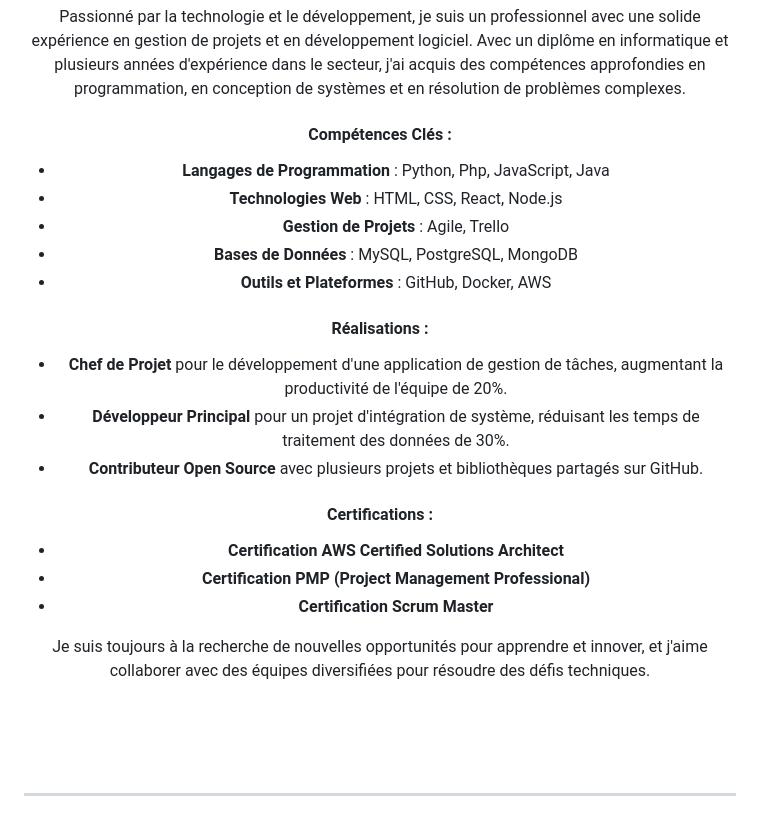
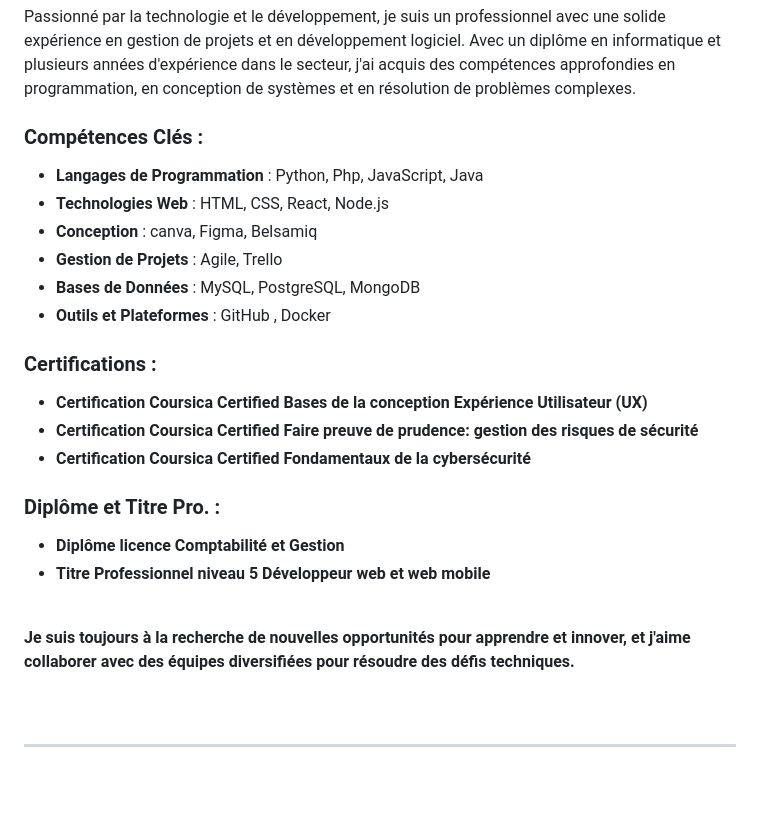
Before and after one commit to mohammed-zelmati/mohammed-zelmati.github.io, a Markdown page: README.md, the part around one of its changes. GitHub-like rendering; blank space fills up the shorter version.

```diff
--- a/README.md
+++ b/README.md
@@ -54,25 +55,25 @@
 
 Passionné par la technologie et le développement, je suis un professionnel avec une solide expérience en gestion de projets et en développement logiciel. Avec un diplôme en informatique et plusieurs années d'expérience dans le secteur, j'ai acquis des compétences approfondies en programmation, en conception de systèmes et en résolution de problèmes complexes.
 
-#### Compétences Clés :
+### Compétences Clés :
 - **Langages de Programmation** : Python, Php, JavaScript, Java
 - **Technologies Web** : HTML, CSS, React, Node.js
+- **Conception** : canva, Figma, Belsamiq
 - **Gestion de Projets** : Agile, Trello
 - **Bases de Données** : MySQL, PostgreSQL, MongoDB
-- **Outils et Plateformes** : GitHub, Docker, AWS
+- **Outils et Plateformes** : GitHub , Docker
 
-#### Réalisations :
-- **Chef de Projet** pour le développement d'une application de gestion de tâches, augmentant la productivité de l'équipe de 20%.
-- **Développeur Principal** pour un projet d'intégration de système, réduisant les temps de traitement des données de 30%.
-- **Contributeur Open Source** avec plusieurs projets et bibliothèques partagés sur GitHub.
+### Certifications :
+- **Certification Coursica Certified Bases de la conception Expérience Utilisateur (UX)**
+- **Certification Coursica Certified Faire preuve de prudence: gestion des risques de sécurité**
+- **Certification Coursica Certified Fondamentaux de la cybersécurité**
+  <br>
+### Diplôme et Titre Pro. :
+- **Diplôme licence Comptabilité et Gestion**
+- **Titre Professionnel niveau 5 Développeur web et web mobile**
+<br/>
+<strong>Je suis toujours à la recherche de nouvelles opportunités pour apprendre et innover, et j'aime collaborer avec des équipes diversifiées pour résoudre des défis techniques.</strong>
 
-#### Certifications :
-- **Certification AWS Certified Solutions Architect**
-- **Certification PMP (Project Management Professional)**
-- **Certification Scrum Master**
+  <br/><br/>
 
-Je suis toujours à la recherche de nouvelles opportunités pour apprendre et innover, et j'aime collaborer avec des équipes diversifiées pour résoudre des défis techniques.
-
-  <br/><br/><br/>
-</div>
 <hr/>
```
Also changed, not shown: other parts of README.md (+3 -0 lines).
